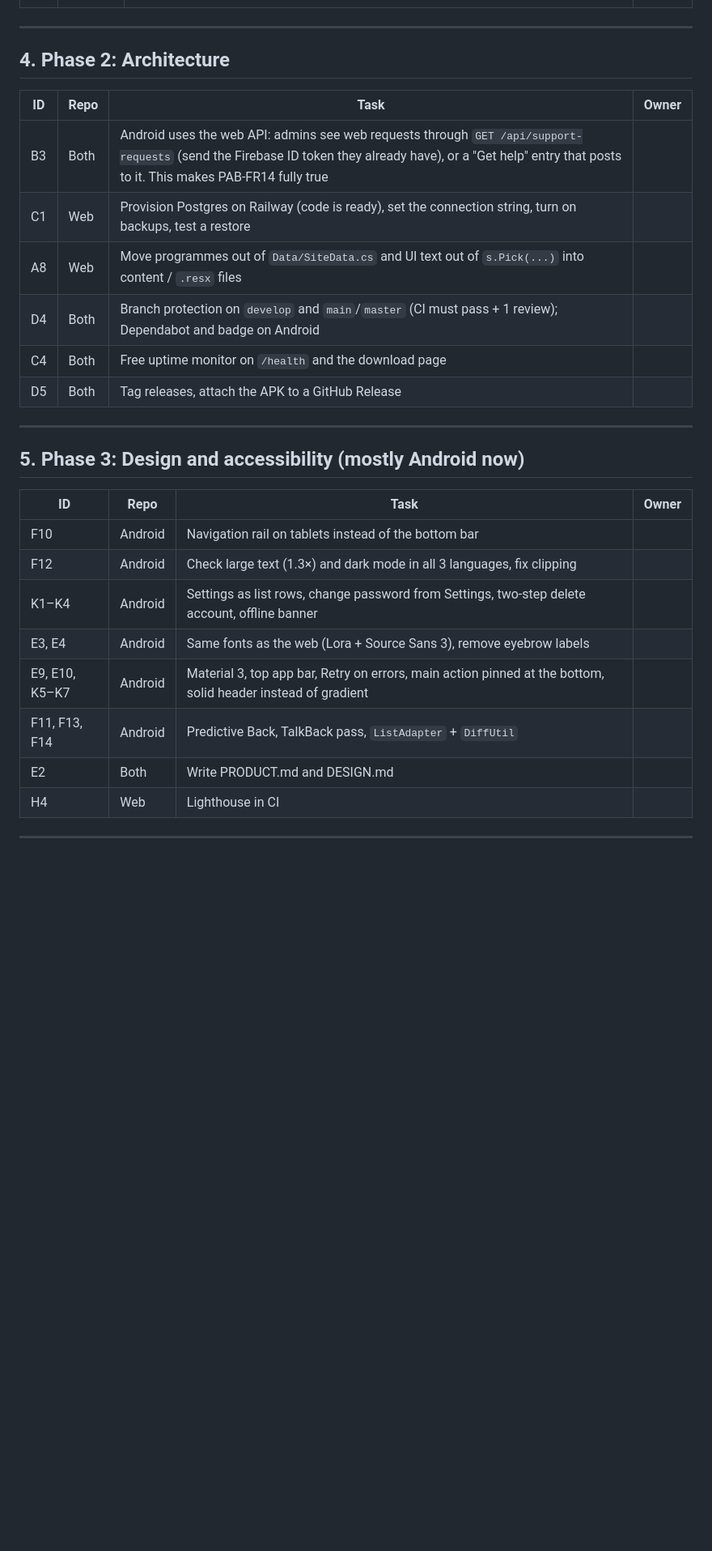
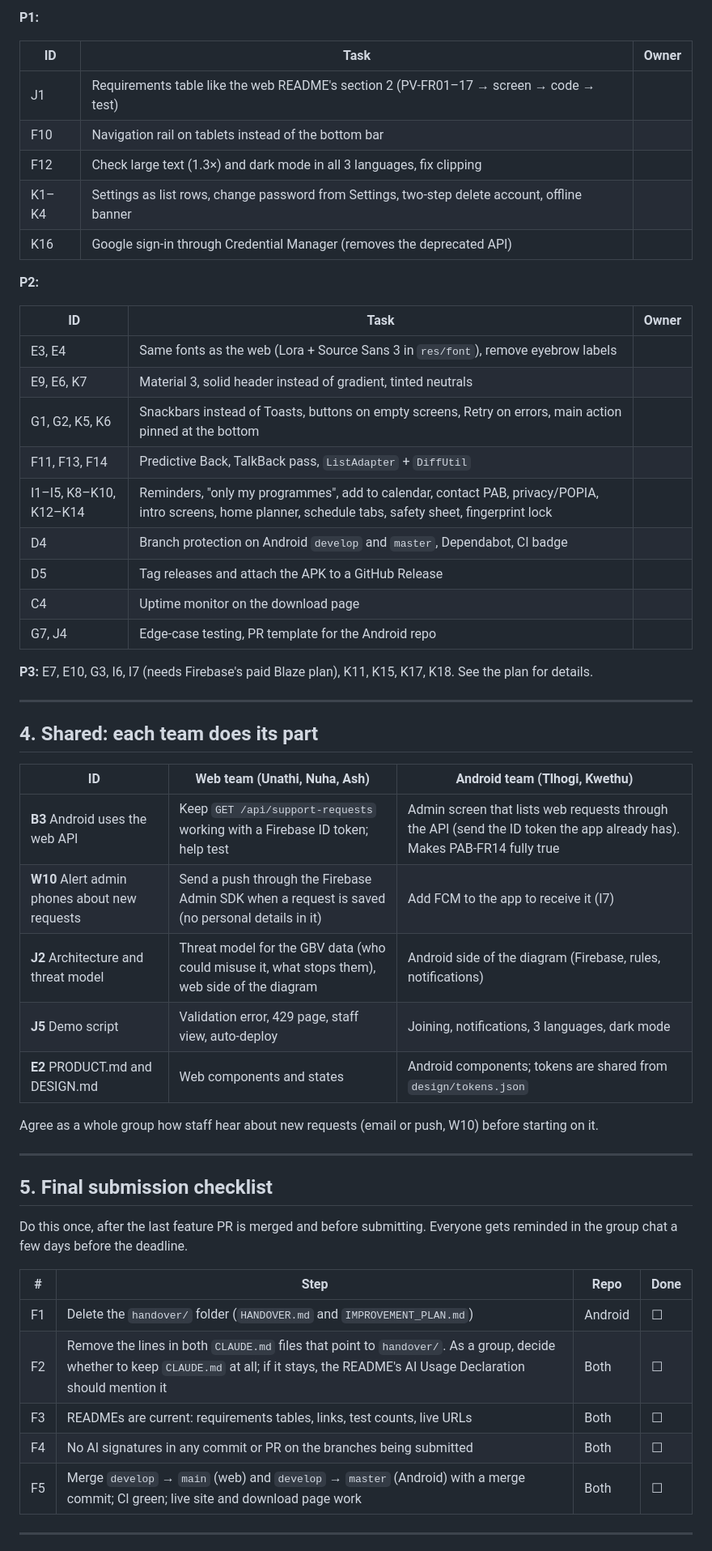
Before and after one commit to Kwethukubonga/PAB_Volunteers, a Markdown page: handover/HANDOVER.md, the part around one of its changes. Shown at 81% size. Rendered like a GitHub page; blank space fills up the shorter version.

```diff
--- a/handover/HANDOVER.md
+++ b/handover/HANDOVER.md
@@ -93,31 +124,56 @@ Staff sign-in has only been tested with fake tokens, never against the real Fire
+**P1:**
+
+| ID | Task | Owner |
+|---|---|---|
+| J1 | Requirements table like the web README's section 2 (PV-FR01–17 → screen → code → test) | |
+| F10 | Navigation rail on tablets instead of the bottom bar | |
+| F12 | Check large text (1.3×) and dark mode in all 3 languages, fix clipping | |
+| K1–K4 | Settings as list rows, change password from Settings, two-step delete account, offline banner | |
+| K16 | Google sign-in through Credential Manager (removes the deprecated API) | |
+
+**P2:**
+
+| ID | Task | Owner |
+|---|---|---|
+| E3, E4 | Same fonts as the web (Lora + Source Sans 3 in `res/font`), remove eyebrow labels | |
+| E9, E6, K7 | Material 3, solid header instead of gradient, tinted neutrals | |
+| G1, G2, K5, K6 | Snackbars instead of Toasts, buttons on empty screens, Retry on errors, main action pinned at the bottom | |
+| F11, F13, F14 | Predictive Back, TalkBack pass, `ListAdapter` + `DiffUtil` | |
+| I1–I5, K8–K10, K12–K14 | Reminders, "only my programmes", add to calendar, contact PAB, privacy/POPIA, intro screens, home planner, schedule tabs, safety sheet, fingerprint lock | |
+| D4 | Branch protection on Android `develop` and `master`, Dependabot, CI badge | |
+| D5 | Tag releases and attach the APK to a GitHub Release | |
+| C4 | Uptime monitor on the download page | |
+| G7, J4 | Edge-case testing, PR template for the Android repo | |
+
+**P3:** E7, E10, G3, I6, I7 (needs Firebase's paid Blaze plan), K11, K15, K17, K18. See the plan for details.
 
 ---
 
-## 4. Phase 2: Architecture
+## 4. Shared: each team does its part
 
-| ID | Repo | Task | Owner |
-|---|---|---|---|
-| B3 | Both | Android uses the web API: admins see web requests through `GET /api/support-requests` (send the Firebase ID token they already have), or a "Get help" entry that posts to it. This makes PAB-FR14 fully true | |
-| C1 | Web | Provision Postgres on Railway (code is ready), set the connection string, turn on backups, test a restore | |
-| A8 | Web | Move programmes out of `Data/SiteData.cs` and UI text out of `s.Pick(...)` into content / `.resx` files | |
-| D4 | Both | Branch protection on `develop` and `main`/`master` (CI must pass + 1 review); Dependabot and badge on Android | |
-| C4 | Both | Free uptime monitor on `/health` and the download page | |
-| D5 | Both | Tag releases, attach the APK to a GitHub Release | |
+| ID | Web team (Unathi, Nuha, Ash) | Android team (Tlhogi, Kwethu) |
+|---|---|---|
+| **B3** Android uses the web API | Keep `GET /api/support-requests` working with a Firebase ID token; help test | Admin screen that lists web requests through the API (send the ID token the app already has). Makes PAB-FR14 fully true |
+| **W10** Alert admin phones about new requests | Send a push through the Firebase Admin SDK when a request is saved (no personal details in it) | Add FCM to the app to receive it (I7) |
+| **J2** Architecture and threat model | Threat model for the GBV data (who could misuse it, what stops them), web side of the diagram | Android side of the diagram (Firebase, rules, notifications) |
+| **J5** Demo script | Validation error, 429 page, staff view, auto-deploy | Joining, notifications, 3 languages, dark mode |
+| **E2** PRODUCT.md and DESIGN.md | Web components and states | Android components; tokens are shared from `design/tokens.json` |
+
+Agree as a whole group how staff hear about new requests (email or push, W10) before starting on it.
 
 ---
 
-## 5. Phase 3: Design and accessibility (mostly Android now)
+## 5. Final submission checklist
 
-| ID | Repo | Task | Owner |
+Do this once, after the last feature PR is merged and before submitting. Everyone gets reminded in the group chat a few days before the deadline.
+
+| # | Step | Repo | Done |
 |---|---|---|---|
-| F10 | Android | Navigation rail on tablets instead of the bottom bar | |
-| F12 | Android | Check large text (1.3×) and dark mode in all 3 languages, fix clipping | |
-| K1–K4 | Android | Settings as list rows, change password from Settings, two-step delete account, offline banner | |
-| E3, E4 | Android | Same fonts as the web (Lora + Source Sans 3), remove eyebrow labels | |
-| E9, E10, K5–K7 | Android | Material 3, top app bar, Retry on errors, main action pinned at the bottom, solid header instead of gradient | |
-| F11, F13, F14 | Android | Predictive Back, TalkBack pass, `ListAdapter` + `DiffUtil` | |
-| E2 | Both | Write PRODUCT.md and DESIGN.md | |
-| H4 | Web | Lighthouse in CI | |
+| F1 | Delete the `handover/` folder (`HANDOVER.md` and `IMPROVEMENT_PLAN.md`) | Android | ☐ |
+| F2 | Remove the lines in both `CLAUDE.md` files that point to `handover/`. As a group, decide whether to keep `CLAUDE.md` at all; if it stays, the README's AI Usage Declaration should mention it | Both | ☐ |
+| F3 | READMEs are current: requirements tables, links, test counts, live URLs | Both | ☐ |
+| F4 | No AI signatures in any commit or PR on the branches being submitted | Both | ☐ |
+| F5 | Merge `develop` → `main` (web) and `develop` → `master` (Android) with a merge commit; CI green; live site and download page work | Both | ☐ |
 
 ---
 
```
Also changed, not shown: other parts of handover/HANDOVER.md (+65 -49 lines), CLAUDE.md (+4 -0 lines), handover/IMPROVEMENT_PLAN.md (+6 -3 lines).
